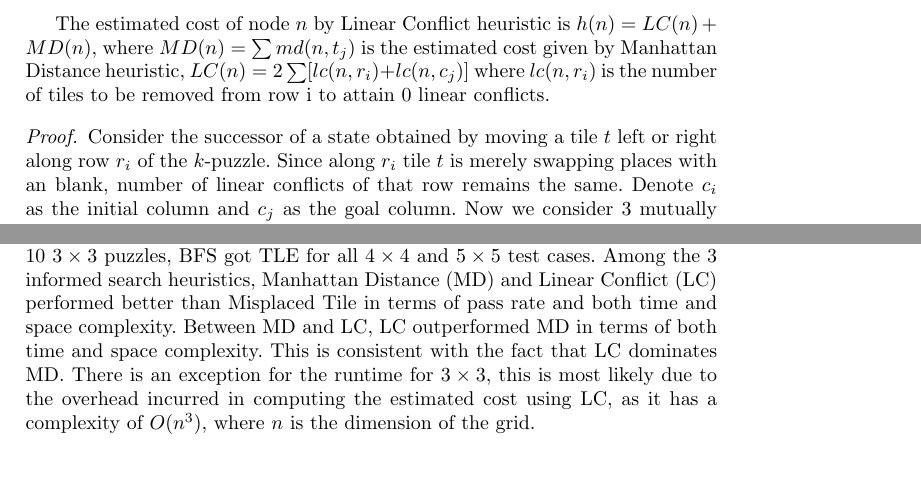
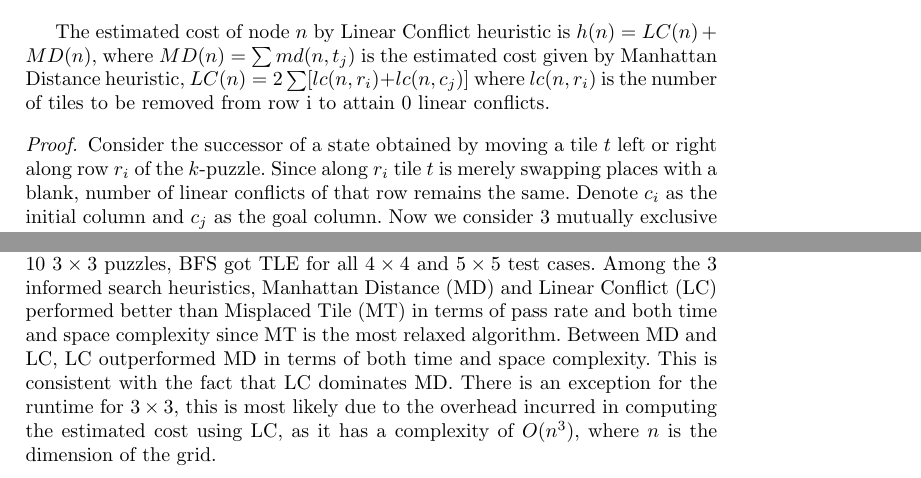
Before and after one commit to jiayushe/cs3243-project-1, a LaTeX thesis (report/report.tex): two parts of pages 3 and 4 of 10, joined at a grey line, cut so that both start at the same text. Compiled offline with pdfLaTeX.

Commit message:
Minor typo errors in report

```diff
--- a/report/report.tex
+++ b/report/report.tex
@@ -97,7 +97,7 @@ Two tiles $t_j$ and $t_k$ are in a linear conflict if $t_j$ and $t_k$ are in the
 
 The estimated cost of node $n$ by Linear Conflict heuristic is $h(n) = LC(n) + MD(n)$, where $MD(n)=\sum md(n,t_j)$ is the estimated cost given by Manhattan Distance heuristic, $LC(n) = 2\sum[lc(n,r_i) +lc(n,c_j)]$ where $lc(n,r_i)$ is the number of tiles to be removed from row i to attain 0 linear conflicts.
 \begin{proof}
-Consider the successor of a state obtained by moving a tile $t$ left or right along row $r_i$ of the $k$-puzzle. Since along $r_i$ tile $t$ is merely swapping places with an blank, number of linear conflicts of that row remains the same.
+Consider the successor of a state obtained by moving a tile $t$ left or right along row $r_i$ of the $k$-puzzle. Since along $r_i$ tile $t$ is merely swapping places with a blank, number of linear conflicts of that row remains the same.
 Denote $c_i$ as the initial column and $c_j$ as the goal column. Now we consider 3 mutually exclusive cases for horizontal moves.
 
 \textbf{Case 1: The goal position of tile $t$ is neither on column $c_i$ nor $c_j$}
@@ -141,7 +141,7 @@ The number of explored/generated states and maximum heap size are used to assess
 	\caption{Experimental results}
 	\label{tab:one}
 \end{table}
-From the results, we can see that while all 4 algorithms manage to solve all 10 $3 \times 3$ puzzles, BFS got TLE for all $4 \times 4$ and $5 \times 5$ test cases. Among the 3 informed search heuristics, Manhattan Distance (MD) and Linear Conflict (LC) performed better than Misplaced Tile in terms of pass rate and both time and space complexity. Between MD and LC, LC outperformed MD in terms of both time and space complexity. This is consistent with the fact that LC dominates MD. There is an exception for the runtime for $3 \times 3$, this is most likely due to the overhead incurred in computing the estimated cost using LC, as it has a complexity of $O(n^3)$, where $n$ is the dimension of the grid.
+From the results, we can see that while all 4 algorithms manage to solve all 10 $3 \times 3$ puzzles, BFS got TLE for all $4 \times 4$ and $5 \times 5$ test cases. Among the 3 informed search heuristics, Manhattan Distance (MD) and Linear Conflict (LC) performed better than Misplaced Tile (MT) in terms of pass rate and both time and space complexity since MT is the most relaxed algorithm. Between MD and LC, LC outperformed MD in terms of both time and space complexity. This is consistent with the fact that LC dominates MD. There is an exception for the runtime for $3 \times 3$, this is most likely due to the overhead incurred in computing the estimated cost using LC, as it has a complexity of $O(n^3)$, where $n$ is the dimension of the grid.
 
 \newpage
 
```
Also changed, not shown: report/report.tex (2 more changed lines).
